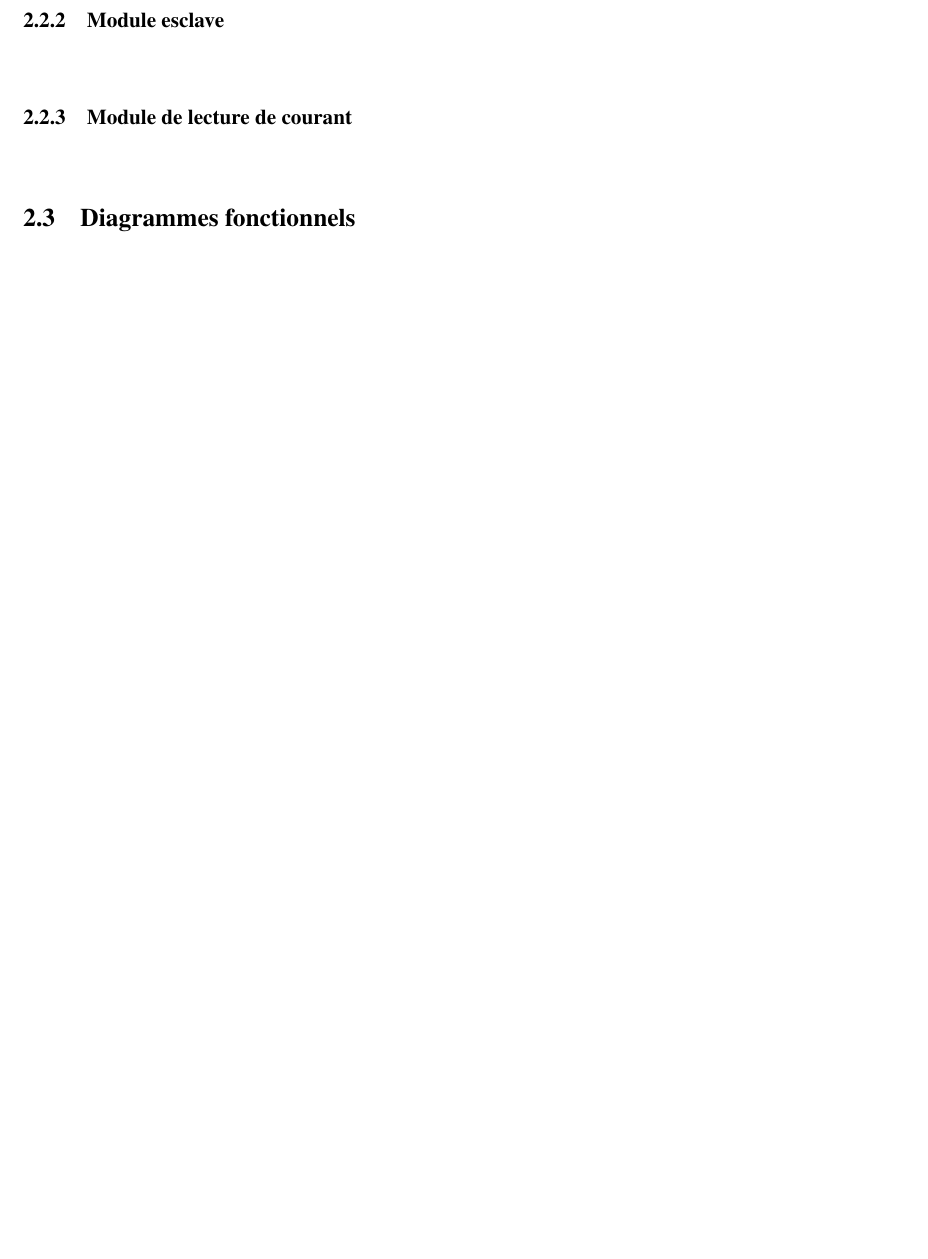
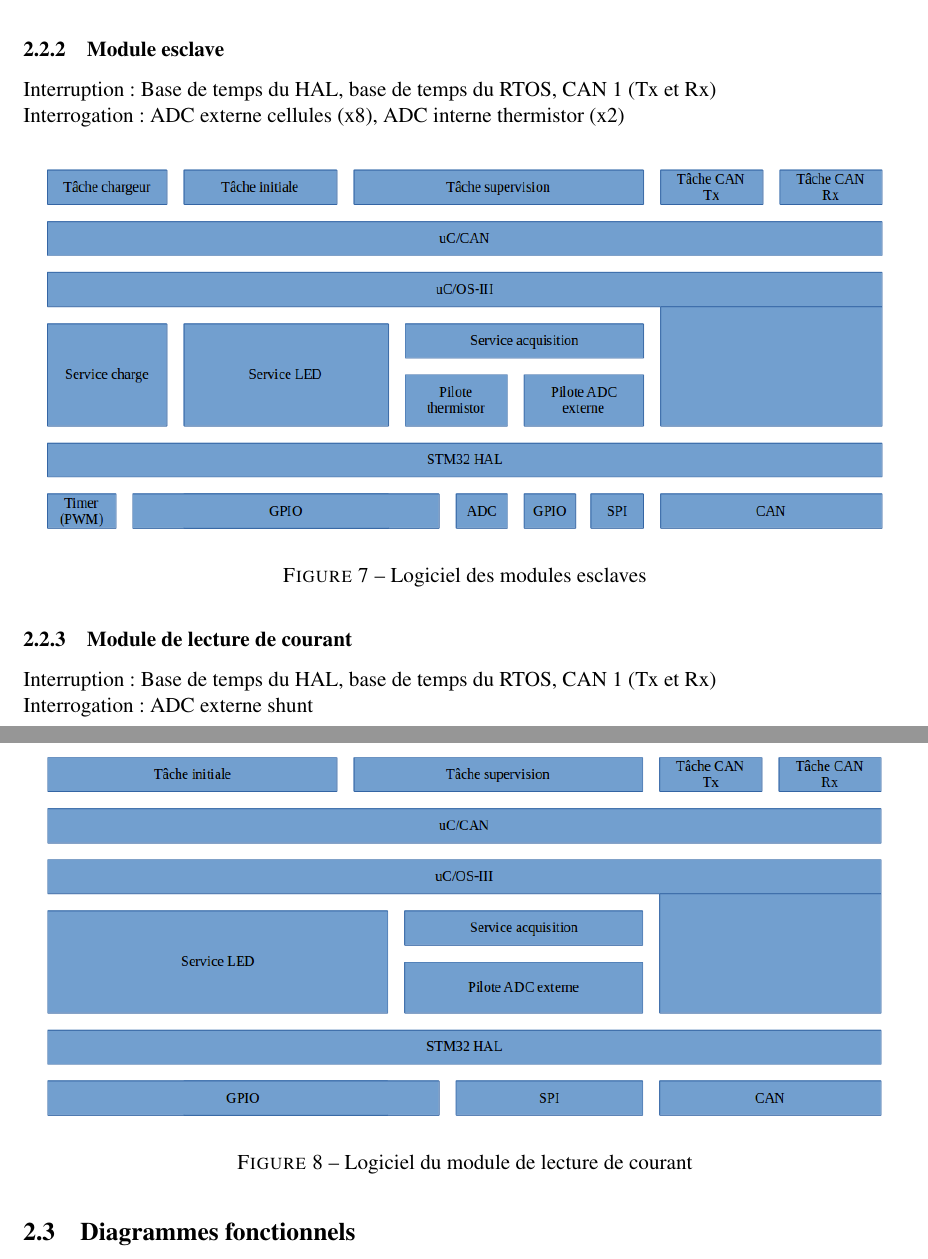
Before and after one commit to chrisdsa/BMS, a LaTeX document (DOC/Conception/Main.tex, which reads DOC/Conception/Architecture/Logiciel.tex): part of page 9 of 10 before the commit and two parts of pages 10 and 11 of 11 after it, the two joined at a grey line, cut so that both start at the same text, the shorter picture padded with empty space. Compiled offline with pdfLaTeX.

Commit message:
Add pictures of software architecture

```diff
--- a/DOC/Conception/Architecture/Logiciel.tex
+++ b/DOC/Conception/Architecture/Logiciel.tex
@@ -4,2 +4 @@
 	\subsubsection{Module maître}
-		\paragraph*{}
@@ -6,4 +14,20 @@
 	\subsubsection{Module esclave}
-		\paragraph*{}
+		\noindent
+		Interruption : Base de temps du HAL, base de temps du RTOS, CAN #1 (Tx et Rx) \\
+		Interrogation : ADC externe cellules (x8), ADC interne thermistor (x2)
+		\begin{figure}[H]
+			\centering
+			\includegraphics[scale=0.5]{Images/Logiciel_Slave.png}
+			\caption{Logiciel des modules esclaves}
+			\label{fig:logiciel_slave}
+		\end{figure}
 	\subsubsection{Module de lecture de courant}
-		\paragraph*{}
+		\noindent
+		Interruption : Base de temps du HAL, base de temps du RTOS, CAN #1 (Tx et Rx) \\
+		Interrogation : ADC externe shunt
+		\begin{figure}[H]
+			\centering
+			\includegraphics[scale=0.5]{Images/Logiciel_Current_Sense.png}
+			\caption{Logiciel du module de lecture de courant}
+			\label{fig:logiciel_current_sense}
+		\end{figure}
```
Also changed, not shown: DOC/Conception/Images/Logiciel_Current_Sense.png (added), DOC/Conception/Images/Logiciel_Master.png (added), DOC/Conception/Images/Logiciel_Slave.png (added), DOC/Conception/Architecture/Logiciel.tex (11 more changed lines).
